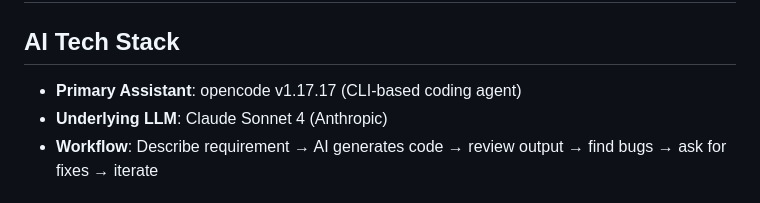
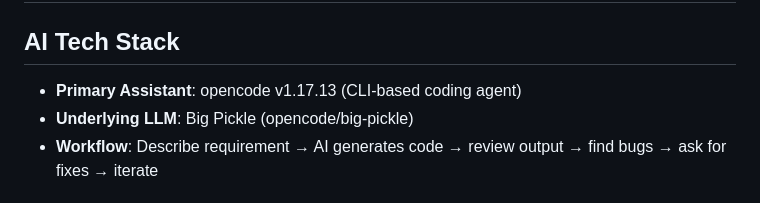
Before and after one commit to Mayank21222/Epifi_Assignment, a Markdown page: AI_LOG.md, the part around the change. GitHub-like rendering.

Commit message:
Update AI_LOG.md: switch LLM model to Big Pickle and opencode to v1.17.13

```diff
--- a/AI_LOG.md
+++ b/AI_LOG.md
@@ -2,8 +2,8 @@
 
 ## AI Tech Stack
 
-- **Primary Assistant**: opencode v1.17.17 (CLI-based coding agent)
-- **Underlying LLM**: Claude Sonnet 4 (Anthropic)
+- **Primary Assistant**: opencode v1.17.13 (CLI-based coding agent)
+- **Underlying LLM**: Big Pickle (opencode/big-pickle)
 - **Workflow**: Describe requirement → AI generates code → review output → find bugs → ask for fixes → iterate
 
 ## Prompts That Shipped It
```
